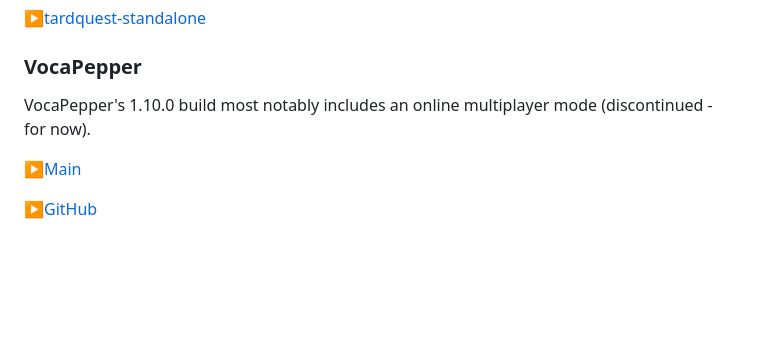
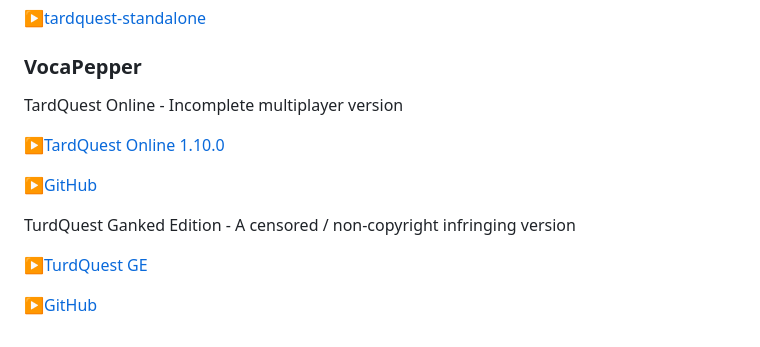
Before and after one commit to packardbell95/tardquest, a Markdown page: README.md, the part around the change. Drawn GitHub-style; blank space fills up the shorter version.

Commit message:
Update README.md
Updated links and descriptions for related projects.

```diff
--- a/README.md
+++ b/README.md
@@ -93,8 +93,14 @@ This is a desktop application build for TardQuest, which includes neat features
 ▶[tardquest-standalone](https://github.com/TheMilkMan6669/tardquest-standalone)
 
 ### VocaPepper
-VocaPepper's 1.10.0 build most notably includes an online multiplayer mode (discontinued - for now).
+TardQuest Online - Incomplete multiplayer version
 
-▶[Main](https://vocapepper.com/tardquest/src/multiplayer.html)
+▶[TardQuest Online 1.10.0](https://vocapepper.com/tardquest/src/multiplayer.html)
 
 ▶[GitHub](https://github.com/VocaPepper/tardquest-online-legacy)
+
+TurdQuest Ganked Edition - A censored / non-copyright infringing version
+
+▶[TurdQuest GE](https://vocapepper.com/programs/turdquest)
+
+▶[GitHub](https://github.com/VocaPepper/turdquest-ge)
```
